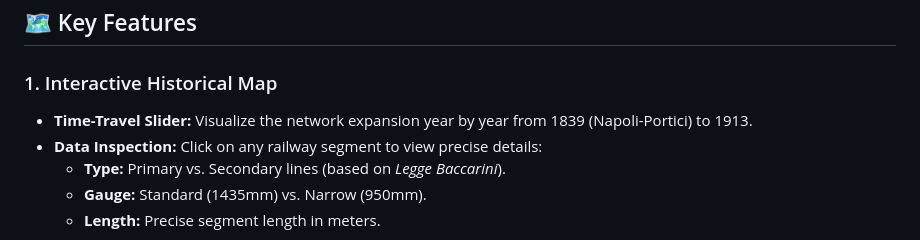
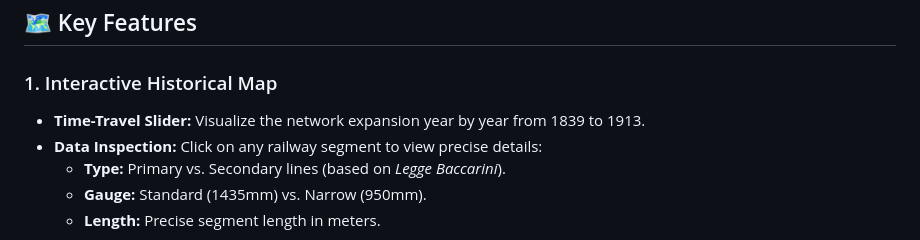
Before and after one commit to giovannipiocirillo/italy-railways-heritage, a Markdown page: README.md, the part around the change. Drawn GitHub-style.

```diff
--- a/README.md
+++ b/README.md
@@ -9,7 +9,7 @@ View the live dashboard here:
 ## 🗺️ Key Features
 
 ### 1. Interactive Historical Map
-* **Time-Travel Slider:** Visualize the network expansion year by year from 1839 (Napoli-Portici) to 1913.
+* **Time-Travel Slider:** Visualize the network expansion year by year from 1839 to 1913.
 * **Data Inspection:** Click on any railway segment to view precise details:
     * **Type:** Primary vs. Secondary lines (based on *Legge Baccarini*).
     * **Gauge:** Standard (1435mm) vs. Narrow (950mm).
```
